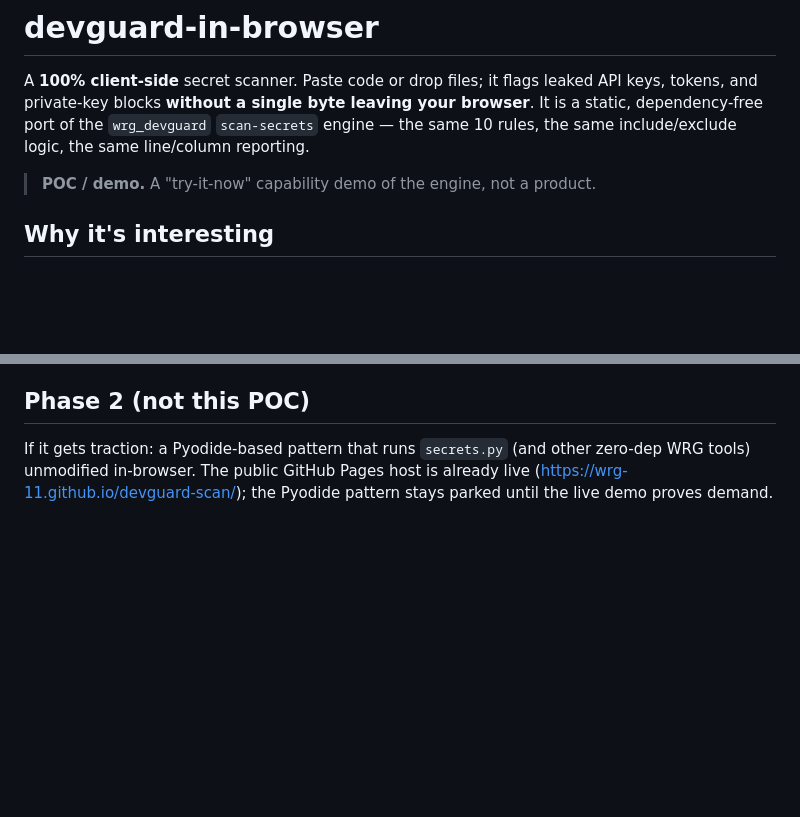
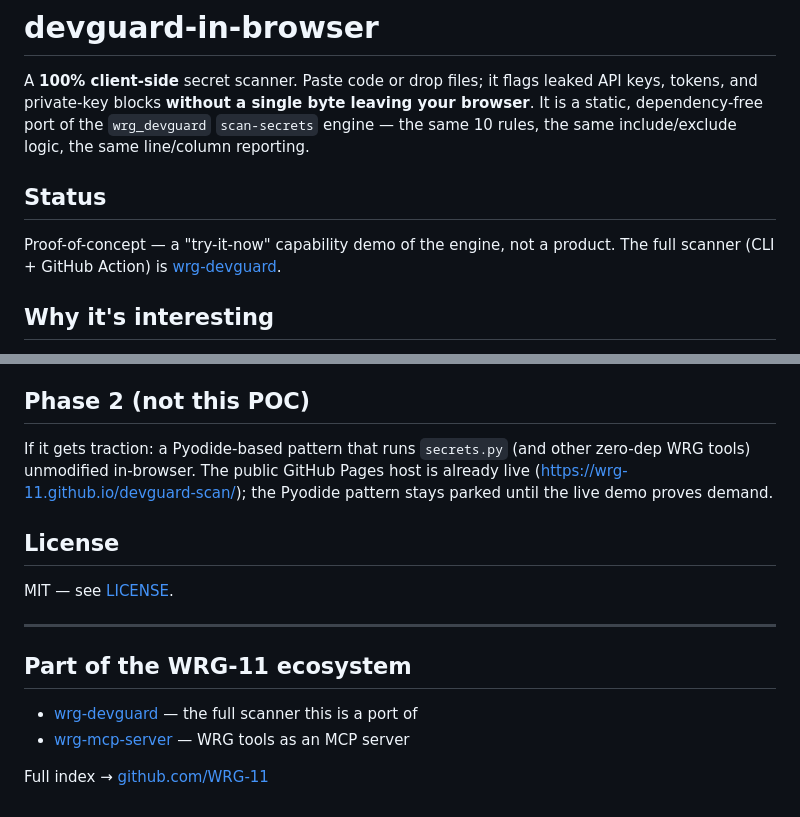
Before and after one commit to WRG-11/devguard-scan, a Markdown page: README.md, 2 parts joined by grey strips. Rendered like a GitHub page; blank space fills up the shorter version.

Commit message:
docs: add Status (PoC) + MIT license note + wrg-devguard cross-link

```diff
--- a/README.md
+++ b/README.md
@@ -6,7 +6,9 @@ browser**. It is a static, dependency-free port of the `wrg_devguard`
 `scan-secrets` engine — the same <!-- METRIC:secret_rule_count -->10<!-- /METRIC:secret_rule_count --> rules, the same include/exclude logic, the
 same line/column reporting.
 
-> **POC / demo.** A "try-it-now" capability demo of the engine, not a product.
+## Status
+
+Proof-of-concept — a "try-it-now" capability demo of the engine, not a product. The full scanner (CLI + GitHub Action) is [wrg-devguard](https://github.com/WRG-11/wrg-devguard).
 
 ## Why it's interesting
 
@@ -116,3 +118,16 @@ If it gets traction: a Pyodide-based pattern that runs `secrets.py` (and other
 zero-dep WRG tools) unmodified in-browser. The public GitHub Pages host is
 already live (<https://wrg-11.github.io/devguard-scan/>); the Pyodide pattern
 stays parked until the live demo proves demand.
+
+## License
+
+MIT — see [LICENSE](LICENSE).
+
+---
+
+## Part of the WRG-11 ecosystem
+
+- [wrg-devguard](https://github.com/WRG-11/wrg-devguard) — the full scanner this is a port of
+- [wrg-mcp-server](https://github.com/WRG-11/wrg-mcp-server) — WRG tools as an MCP server
+
+Full index → [github.com/WRG-11](https://github.com/WRG-11)
```
